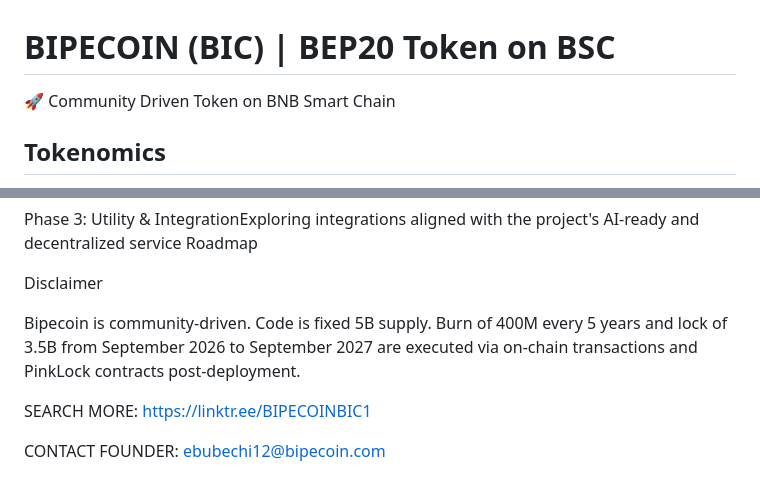
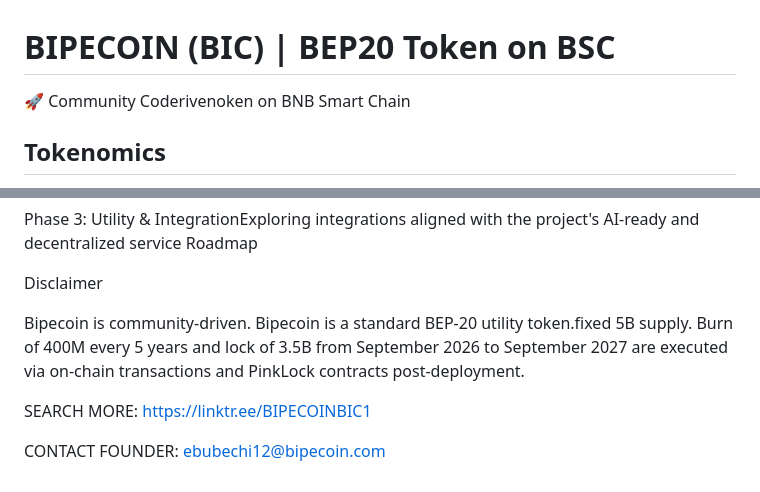
Before and after one commit to Bipecoin-Bic/Bipecoin-bic, a Markdown page: README.md, 2 parts joined by grey strips. Drawn GitHub-style.

```diff
--- a/README.md
+++ b/README.md
@@ -1,6 +1,6 @@
 # BIPECOIN (BIC) | BEP20 Token on BSC
 
-🚀 Community Driven Token on BNB Smart Chain
+🚀 Community Coderivenoken on BNB Smart Chain
 
 ## Tokenomics
 - **Name:** Bipecoin
@@ -76,7 +76,7 @@ Roadmap & Future Outlook
 
  Disclaimer
 
-Bipecoin is community-driven. Code is fixed 5B supply. Burn of 400M every 5 years and lock of 3.5B from September 2026 to September 2027 are executed via on-chain transactions and PinkLock contracts post-deployment.
+Bipecoin is community-driven.  Bipecoin is a standard BEP-20 utility token.fixed 5B supply. Burn of 400M every 5 years and lock of 3.5B from September 2026 to September 2027 are executed via on-chain transactions and PinkLock contracts post-deployment.
 
 SEARCH MORE: https://linktr.ee/BIPECOINBIC1
 
```
